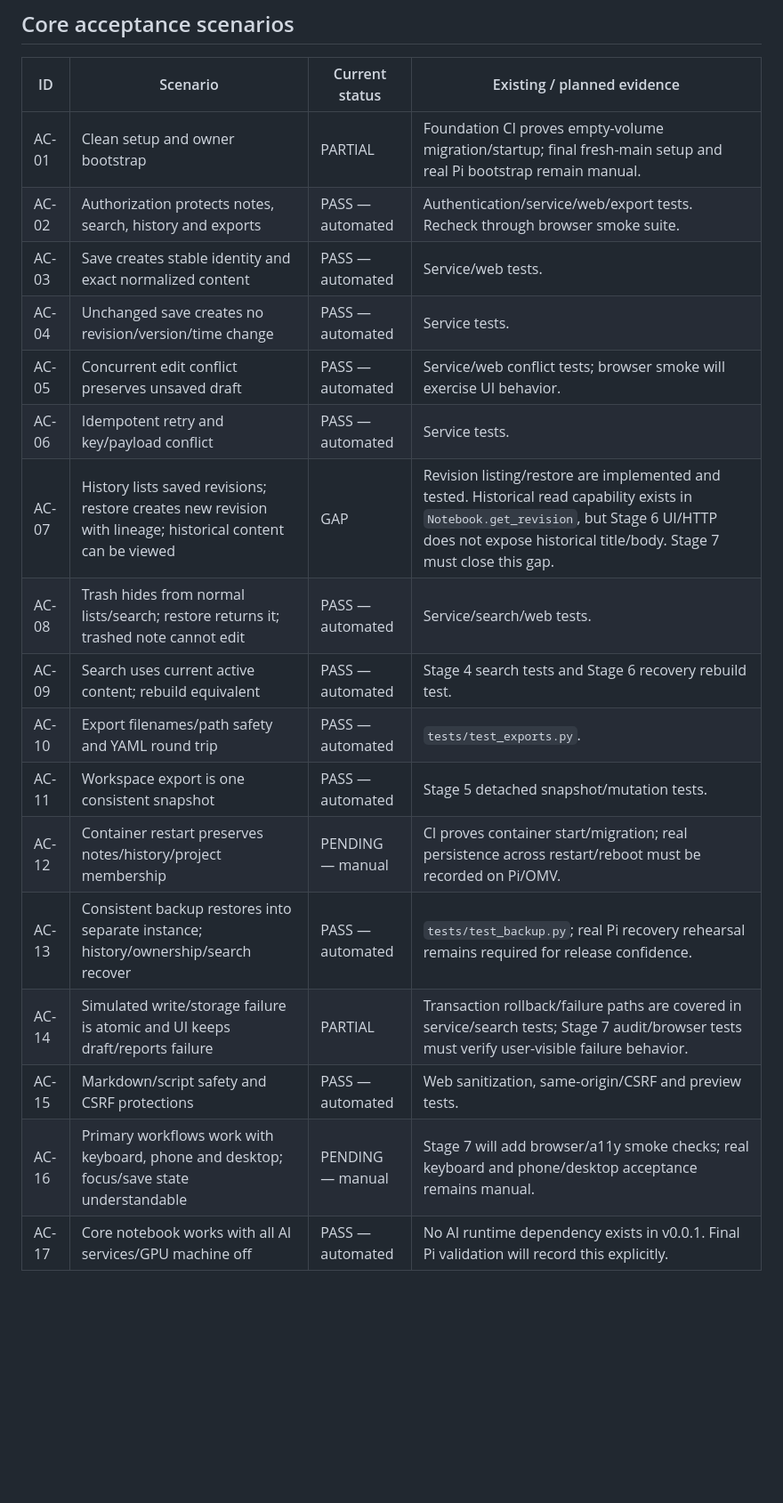
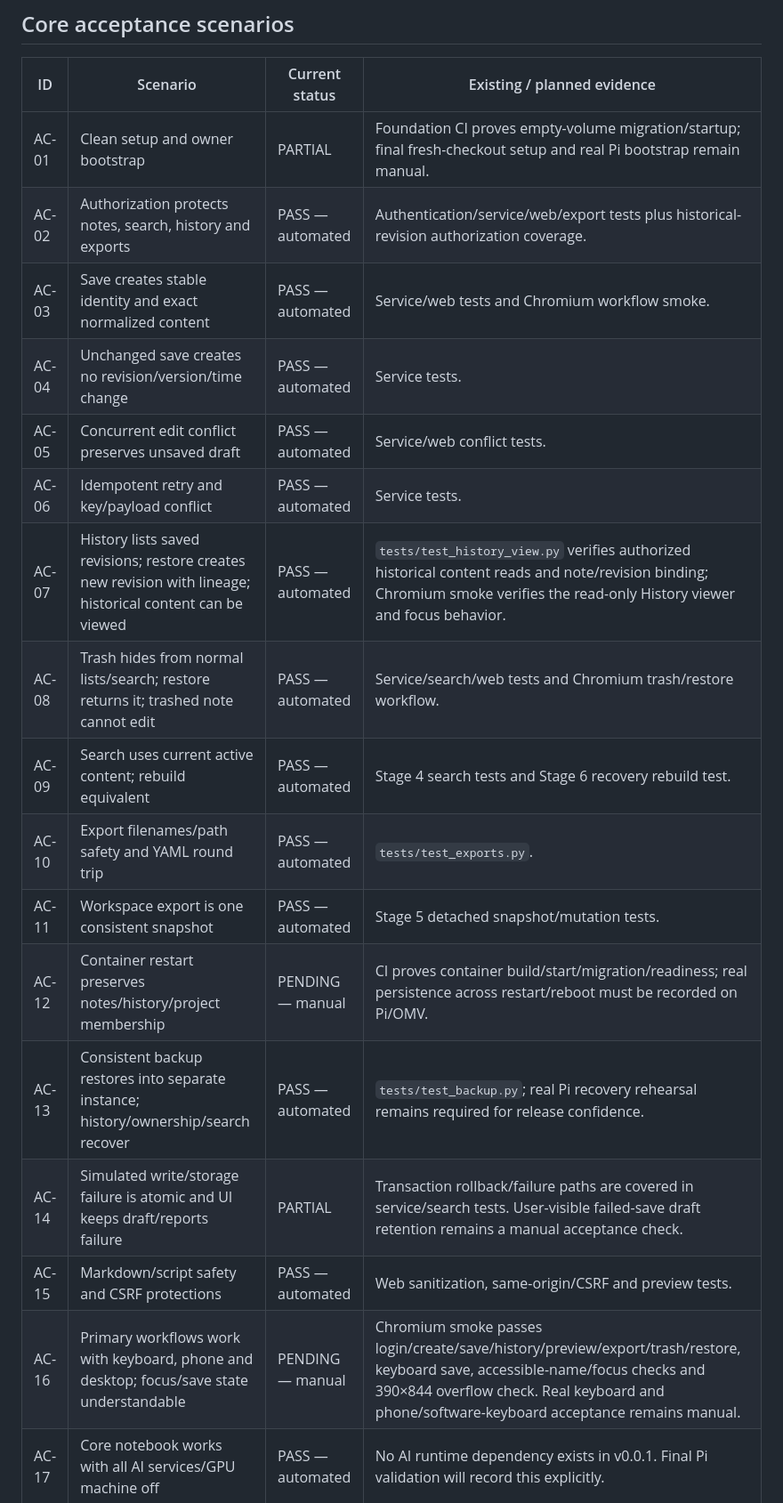
Before and after one commit to sahsan2018/local-ai-notes, a Markdown page: docs/V0_0_1_ACCEPTANCE.md, the part around one of its changes. Shown at 89% size. Drawn GitHub-style; blank space fills up the shorter version.

```diff
--- a/docs/V0_0_1_ACCEPTANCE.md
+++ b/docs/V0_0_1_ACCEPTANCE.md
@@ -19,22 +19,22 @@ This document is the release evidence record for [Milestone v0.0.1](MILESTONE_0_
 
 | ID | Scenario | Current status | Existing / planned evidence |
 | --- | --- | --- | --- |
-| AC-01 | Clean setup and owner bootstrap | PARTIAL | Foundation CI proves empty-volume migration/startup; final fresh-main setup and real Pi bootstrap remain manual. |
-| AC-02 | Authorization protects notes, search, history and exports | PASS — automated | Authentication/service/web/export tests. Recheck through browser smoke suite. |
-| AC-03 | Save creates stable identity and exact normalized content | PASS — automated | Service/web tests. |
+| AC-01 | Clean setup and owner bootstrap | PARTIAL | Foundation CI proves empty-volume migration/startup; final fresh-checkout setup and real Pi bootstrap remain manual. |
+| AC-02 | Authorization protects notes, search, history and exports | PASS — automated | Authentication/service/web/export tests plus historical-revision authorization coverage. |
+| AC-03 | Save creates stable identity and exact normalized content | PASS — automated | Service/web tests and Chromium workflow smoke. |
 | AC-04 | Unchanged save creates no revision/version/time change | PASS — automated | Service tests. |
-| AC-05 | Concurrent edit conflict preserves unsaved draft | PASS — automated | Service/web conflict tests; browser smoke will exercise UI behavior. |
+| AC-05 | Concurrent edit conflict preserves unsaved draft | PASS — automated | Service/web conflict tests. |
 | AC-06 | Idempotent retry and key/payload conflict | PASS — automated | Service tests. |
-| AC-07 | History lists saved revisions; restore creates new revision with lineage; historical content can be viewed | GAP | Revision listing/restore are implemented and tested. Historical read capability exists in `Notebook.get_revision`, but Stage 6 UI/HTTP does not expose historical title/body. Stage 7 must close this gap. |
-| AC-08 | Trash hides from normal lists/search; restore returns it; trashed note cannot edit | PASS — automated | Service/search/web tests. |
+| AC-07 | History lists saved revisions; restore creates new revision with lineage; historical content can be viewed | PASS — automated | `tests/test_history_view.py` verifies authorized historical content reads and note/revision binding; Chromium smoke verifies the read-only History viewer and focus behavior. |
+| AC-08 | Trash hides from normal lists/search; restore returns it; trashed note cannot edit | PASS — automated | Service/search/web tests and Chromium trash/restore workflow. |
 | AC-09 | Search uses current active content; rebuild equivalent | PASS — automated | Stage 4 search tests and Stage 6 recovery rebuild test. |
 | AC-10 | Export filenames/path safety and YAML round trip | PASS — automated | `tests/test_exports.py`. |
 | AC-11 | Workspace export is one consistent snapshot | PASS — automated | Stage 5 detached snapshot/mutation tests. |
-| AC-12 | Container restart preserves notes/history/project membership | PENDING — manual | CI proves container start/migration; real persistence across restart/reboot must be recorded on Pi/OMV. |
+| AC-12 | Container restart preserves notes/history/project membership | PENDING — manual | CI proves container build/start/migration/readiness; real persistence across restart/reboot must be recorded on Pi/OMV. |
 | AC-13 | Consistent backup restores into separate instance; history/ownership/search recover | PASS — automated | `tests/test_backup.py`; real Pi recovery rehearsal remains required for release confidence. |
-| AC-14 | Simulated write/storage failure is atomic and UI keeps draft/reports failure | PARTIAL | Transaction rollback/failure paths are covered in service/search tests; Stage 7 audit/browser tests must verify user-visible failure behavior. |
+| AC-14 | Simulated write/storage failure is atomic and UI keeps draft/reports failure | PARTIAL | Transaction rollback/failure paths are covered in service/search tests. User-visible failed-save draft retention remains a manual acceptance check. |
 | AC-15 | Markdown/script safety and CSRF protections | PASS — automated | Web sanitization, same-origin/CSRF and preview tests. |
-| AC-16 | Primary workflows work with keyboard, phone and desktop; focus/save state understandable | PENDING — manual | Stage 7 will add browser/a11y smoke checks; real keyboard and phone/desktop acceptance remains manual. |
+| AC-16 | Primary workflows work with keyboard, phone and desktop; focus/save state understandable | PENDING — manual | Chromium smoke passes login/create/save/history/preview/export/trash/restore, keyboard save, accessible-name/focus checks and 390×844 overflow check. Real keyboard and phone/software-keyboard acceptance remains manual. |
 | AC-17 | Core notebook works with all AI services/GPU machine off | PASS — automated | No AI runtime dependency exists in v0.0.1. Final Pi validation will record this explicitly. |
 
 ## Project acceptance scenarios
```
Also changed, not shown: other parts of docs/V0_0_1_ACCEPTANCE.md (+14 -10 lines).
